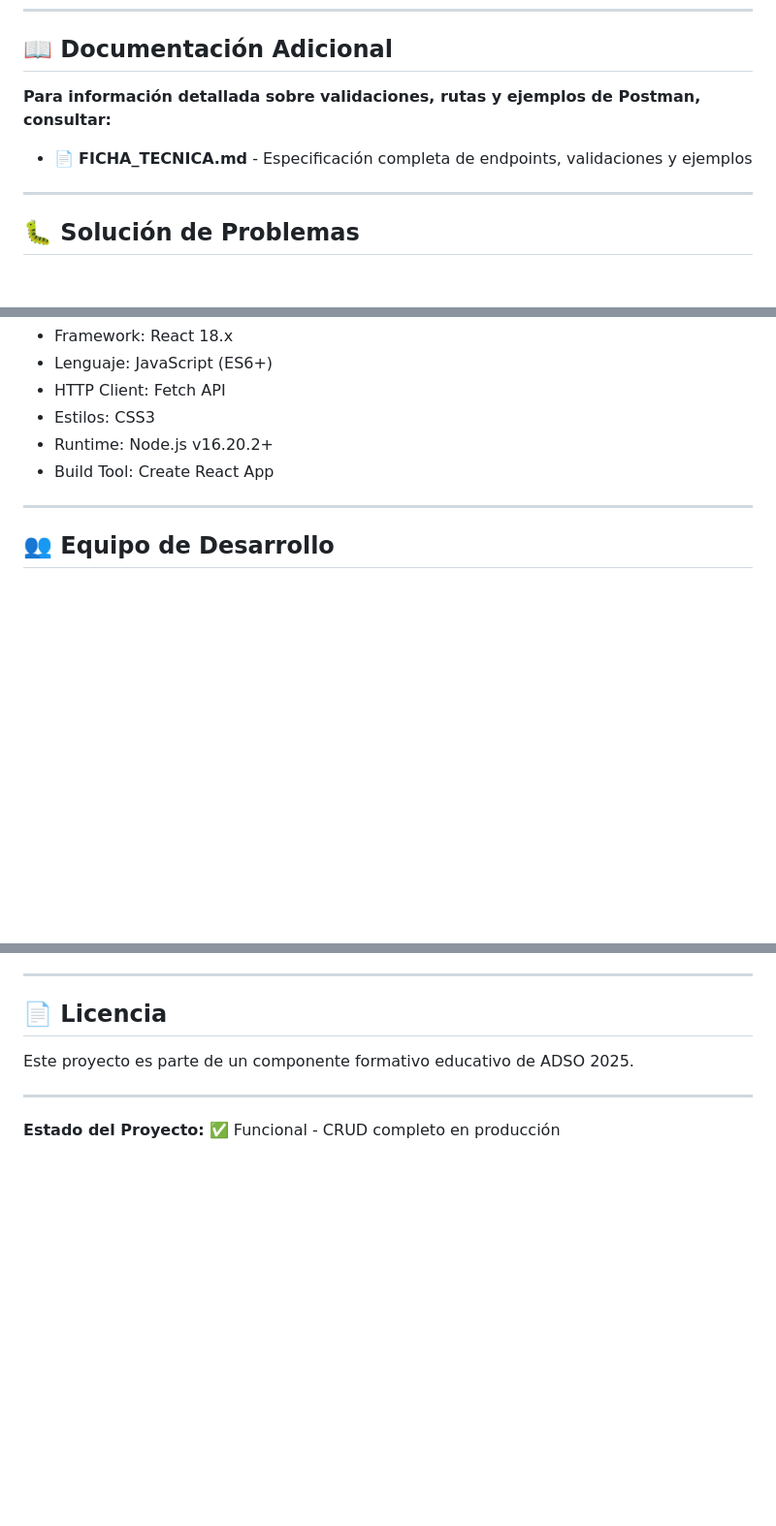
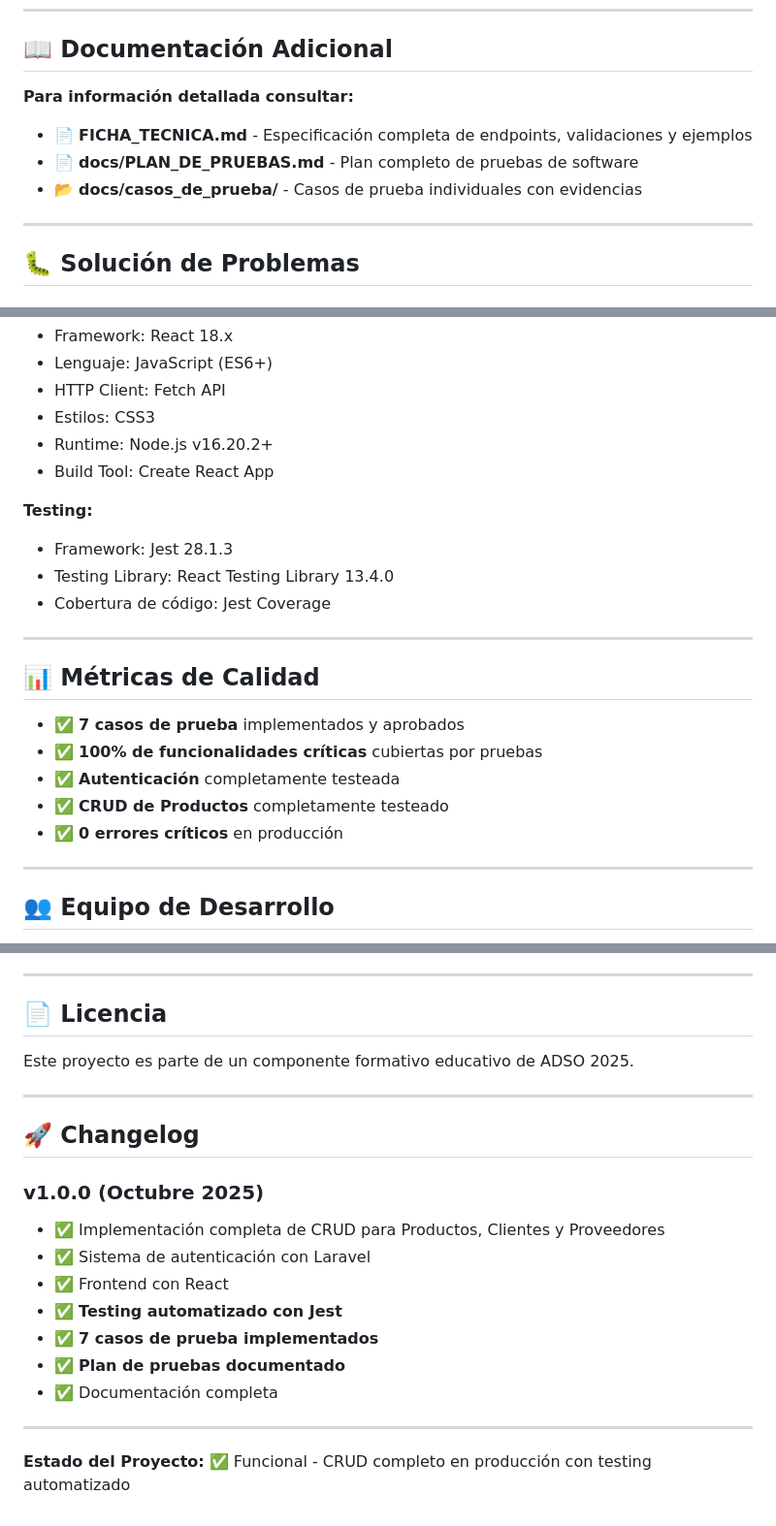
Before and after one commit to liz190472/toallasLizzy-GA8-AA1-EV01-02, a Markdown page: README.md, 3 parts joined by grey strips. Shown: that part at 97% size. GitHub-like rendering; blank space fills up the shorter version.

```diff
--- a/README.md
+++ b/README.md
@@ -416,8 +499,10 @@ Contraseña: password
 
 ## 📖 Documentación Adicional
 
-**Para información detallada sobre validaciones, rutas y ejemplos de Postman, consultar:**
+**Para información detallada consultar:**
 - 📄 **FICHA_TECNICA.md** - Especificación completa de endpoints, validaciones y ejemplos
+- 📄 **docs/PLAN_DE_PRUEBAS.md** - Plan completo de pruebas de software
+- 📂 **docs/casos_de_prueba/** - Casos de prueba individuales con evidencias
 
 ---
 
@@ -493,6 +591,21 @@ Verificar que:
 - Runtime: Node.js v16.20.2+
 - Build Tool: Create React App
 
+**Testing:**
+- Framework: Jest 28.1.3
+- Testing Library: React Testing Library 13.4.0
+- Cobertura de código: Jest Coverage
+
+---
+
+## 📊 Métricas de Calidad
+
+- ✅ **7 casos de prueba** implementados y aprobados
+- ✅ **100% de funcionalidades críticas** cubiertas por pruebas
+- ✅ **Autenticación** completamente testeada
+- ✅ **CRUD de Productos** completamente testeado
+- ✅ **0 errores críticos** en producción
+
 ---
 
 ## 👥 Equipo de Desarrollo
@@ -509,4 +622,17 @@ Este proyecto es parte de un componente formativo educativo de ADSO 2025.
 
 ---
 
-**Estado del Proyecto:** ✅ Funcional - CRUD completo en producción
+## 🚀 Changelog
+
+### v1.0.0 (Octubre 2025)
+- ✅ Implementación completa de CRUD para Productos, Clientes y Proveedores
+- ✅ Sistema de autenticación con Laravel
+- ✅ Frontend con React
+- ✅ **Testing automatizado con Jest**
+- ✅ **7 casos de prueba implementados**
+- ✅ **Plan de pruebas documentado**
+- ✅ Documentación completa
+
+---
+
+**Estado del Proyecto:** ✅ Funcional - CRUD completo en producción con testing automatizado
```
Also changed, not shown: other parts of README.md (+111 -15 lines).
